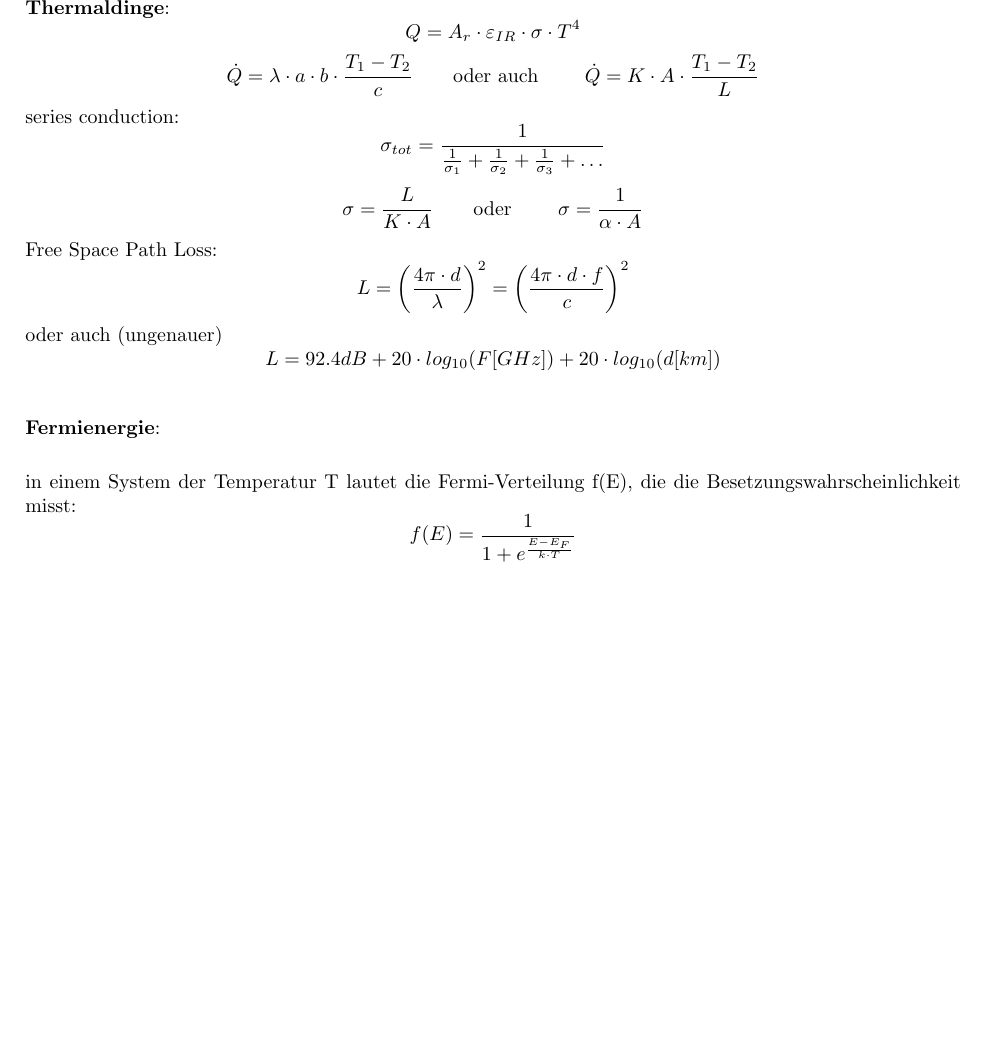
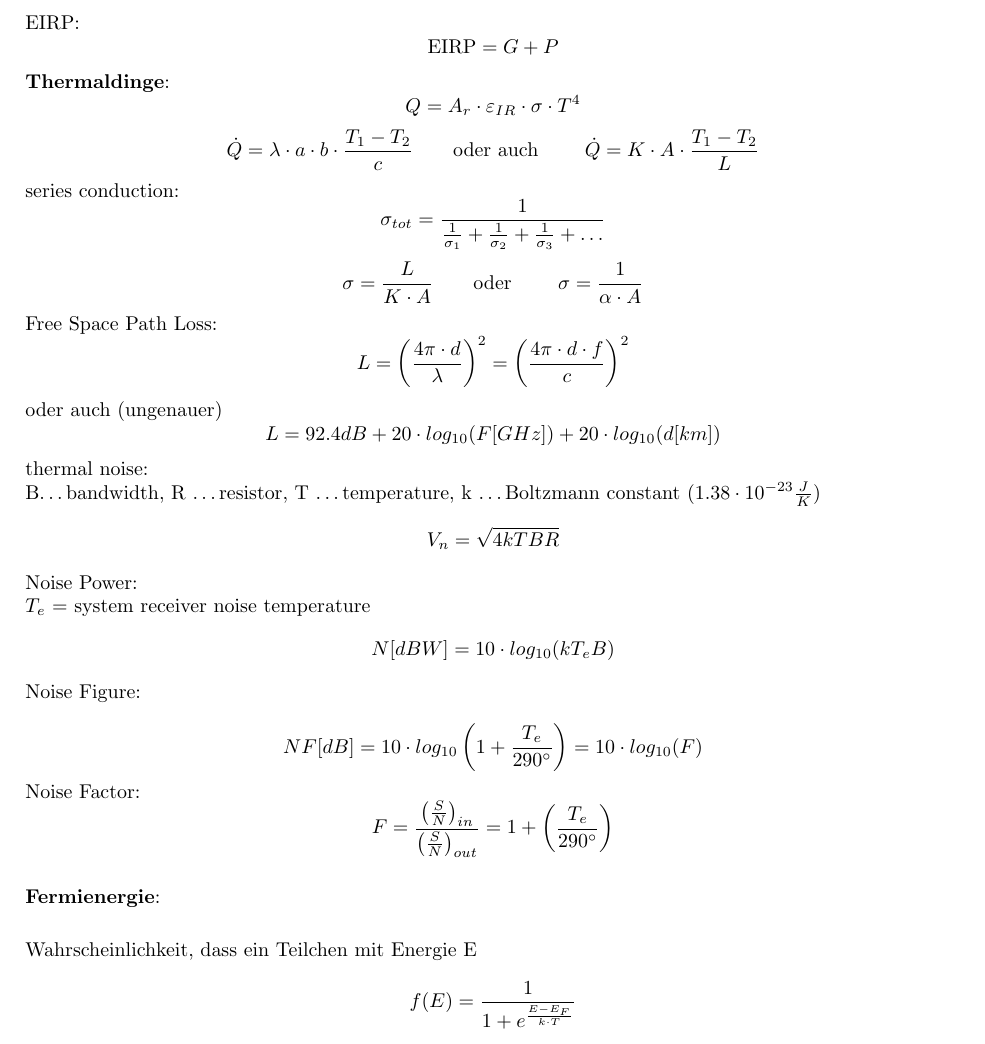
Before and after one commit to Mathe-Uni-Wuerzburg/Spacecraft-System-Design-WS-1415, a LaTeX document (formelsammlung/formelsammlungSSD.tex): part of page 4 of 5, cut at the place of the change, the shorter picture padded with empty space. Compiled offline with pdfLaTeX.

Commit message:
aktualisierte formelsammlung

```diff
--- a/formelsammlung/formelsammlungSSD.tex
+++ b/formelsammlung/formelsammlungSSD.tex
@@ -16,16 +16,8 @@
 \usepackage{color}
 
 \geometry{verbose,tmargin=2cm,bmargin=2cm,lmargin=2cm,rmargin=2.5cm,headheight=80pt}
-\newcolumntype{L}[1]{>{\raggedright\arraybackslash}p{#1}} % linksbündig mit Breitenangabe
-\newcolumntype{C}[1]{>{\centering\arraybackslash}p{#1}} % zentriert mit Breitenangabe
-\newcolumntype{R}[1]{>{\raggedleft\arraybackslash}p{#1}} % rechtsbündig mit Breitenangabe
 
 \newcommand{\f}{\textbf}
-\newcommand{\ku}{\textit}
-\newcommand{\zb}{z.B.\ }
-\newcommand{\ia}{i.A.\ }
-\newcommand{\ua}{u.a.\ }
-\newcommand{\idr}{i.d.R.\ }
 
 \title{Formeln SSD}
 \author{}
@@ -145,6 +137,8 @@ eclipsed fraction of a circular orbit:
 \[P[dBW] = 10\cdot log_{10}\left(\frac{P[W]}{1W}\right)\]
 gain:
 \[G = 10\cdot log_{10}\left(\frac{P_1}{P_2}\right)\]
+EIRP:
+\[\text{EIRP} = G + P\]
 \f{Thermaldinge}:
 \[Q = A_r\cdot \varepsilon_{IR}\cdot \sigma \cdot T^4\]
 \[\dot{Q} = \lambda\cdot a\cdot b \cdot \frac{T_1-T_2}{c} \text{\qquad oder auch \qquad} \dot{Q} = K \cdot A \cdot \frac{T_1-T_2}{L}\]
@@ -155,13 +149,23 @@ Free Space Path Loss:
 \[L = \left(\frac{4\pi\cdot d}{\lambda}\right)^2 = \left(\frac{4\pi\cdot d\cdot f}{c}\right)^2\]
 oder auch (ungenauer)
 \[L = 92.4dB + 20\cdot log_{10}(F[GHz]) + 20\cdot log_{10}(d[km])\]
+thermal noise:\\
+B\dots bandwidth, R \dots resistor, T \dots temperature, k \dots Boltzmann constant ($1.38\cdot 10^{-23}\frac{J}{K}$)
+\[V_n = \sqrt{4kTBR}\]
+Noise Power:\\
+$T_e$ = system receiver noise temperature
+\[N[dBW] = 10\cdot log_{10}(kT_eB)\]
+Noise Figure:\\
+\[NF[dB] = 10\cdot log_{10}\left(1 + \frac{T_e}{290^{\circ}}\right) = 10\cdot log_{10}(F)\]
+Noise Factor:
+\[F = \frac{\left(\frac{S}{N}\right)_{in}}{\left(\frac{S}{N}\right)_{out}} = 1 + \left(\frac{T_e}{290^{\circ}}\right)\]
 \vspace*{5pt}
 
-\noindent
+\noindent % TODO
 \f{Fermienergie}:\\
 \vspace*{3pt}
 
-\noindent in einem System der Temperatur T lautet die Fermi-Verteilung f(E), die die Besetzungswahrscheinlichkeit misst:
+\noindent Wahrscheinlichkeit, dass ein Teilchen mit Energie E
 \[f(E) = \frac{1}{1 + e^{\frac{E-E_F}{k\cdot T}}}\]
 \vspace*{5pt}
 
```
Also changed, not shown: formelsammlung/formelsammlungSSD.pdf.
